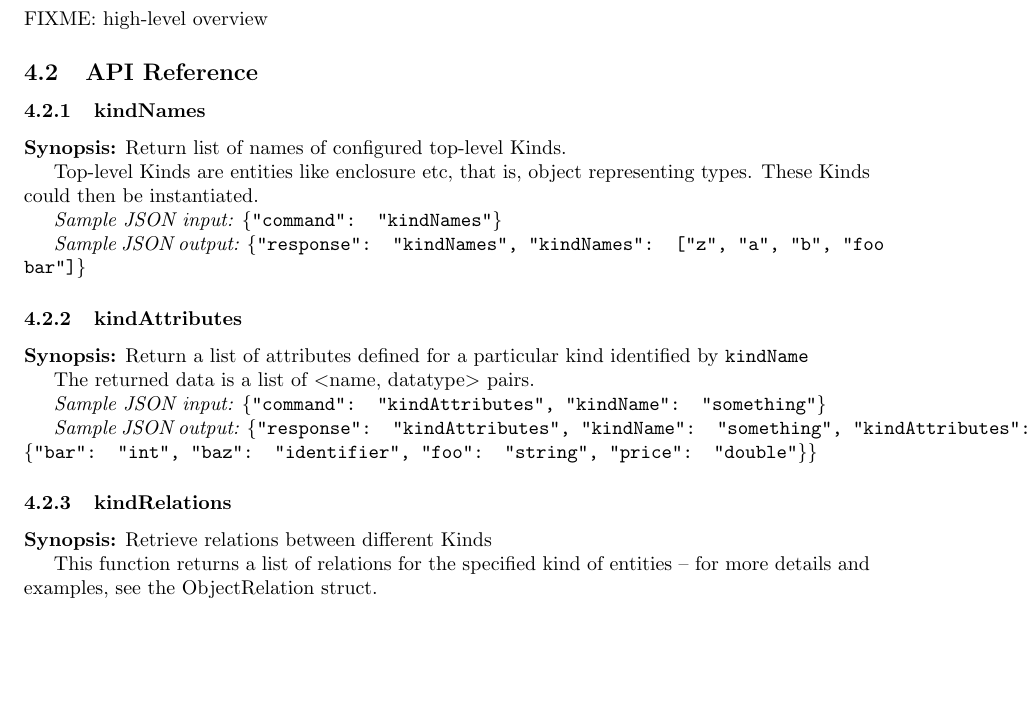
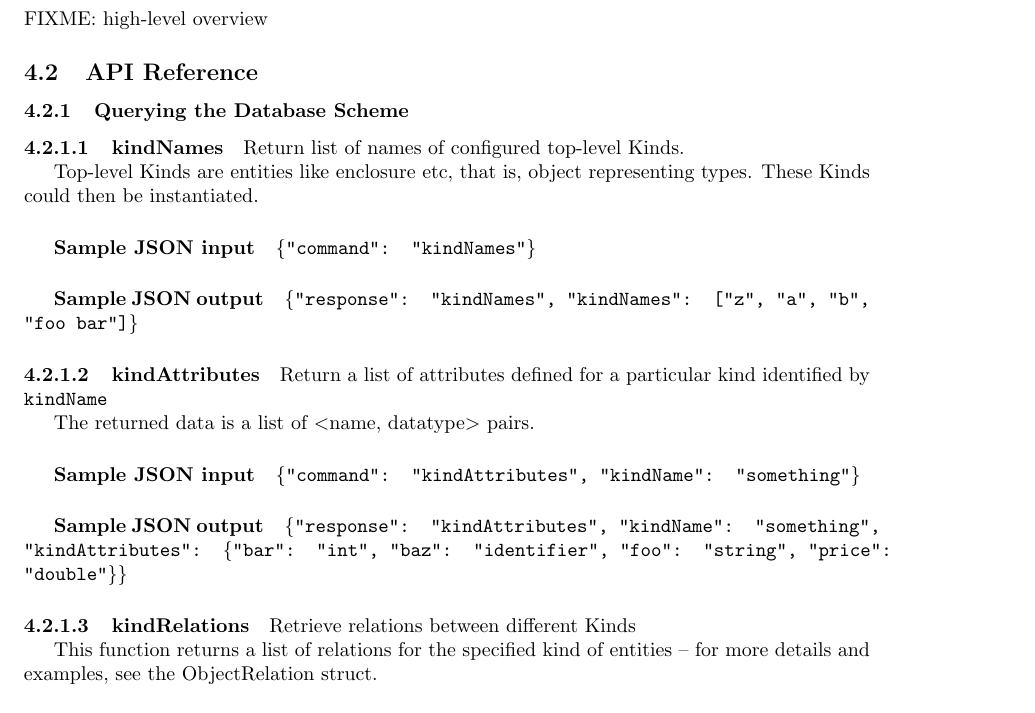
Before and after one commit to jktjkt/deska, a LaTeX paper (doc/technical/dbapi-protocol.tex): part of page 7 of 7, cut so that both start at the same text, the shorter picture padded with empty space. Compiled offline with pdfLaTeX.

Commit message:
More LaTeX foo in order to emphasize the API structure

```diff
--- a/doc/technical/dbapi-protocol.tex
+++ b/doc/technical/dbapi-protocol.tex
@@ -354,19 +354,23 @@ FIXME: high-level overview
 \subsection{API Reference}
 
 \newcommand{\deskaFunc}[5]
-{\subsubsection{#1}\label{sec:api-#1}
+{\paragraph{#1}\label{sec:api-#1}
 
-{\bf Synopsis:} {#4}
+{#4}
 
 {#5}
 
-{\em Sample JSON input:} {\tt \{"command": "{#1}"{#2}\}}
+\subparagraph{Sample JSON input} {\tt \{"command": "{#1}"{#2}\}}
 
-{\em Sample JSON output:} {\tt \{"response": "{#1}"{#2}, "{#1}": {#3}\}}
+\subparagraph{Sample JSON output} {\tt \{"response": "{#1}"{#2}, "{#1}": {#3}\}}
 
 }
 
 % usage: \deskaFunc{id}{comma and a list of arguments}{returned value}{summary}{detail}
+
+\subsubsection{Querying the Database Scheme}
+
+\setcounter{secnumdepth}{4}
 
 \deskaFunc{kindNames}{}{["z", "a", "b", "foo bar"]}
     {Return list of names of configured top-level Kinds.}
```
